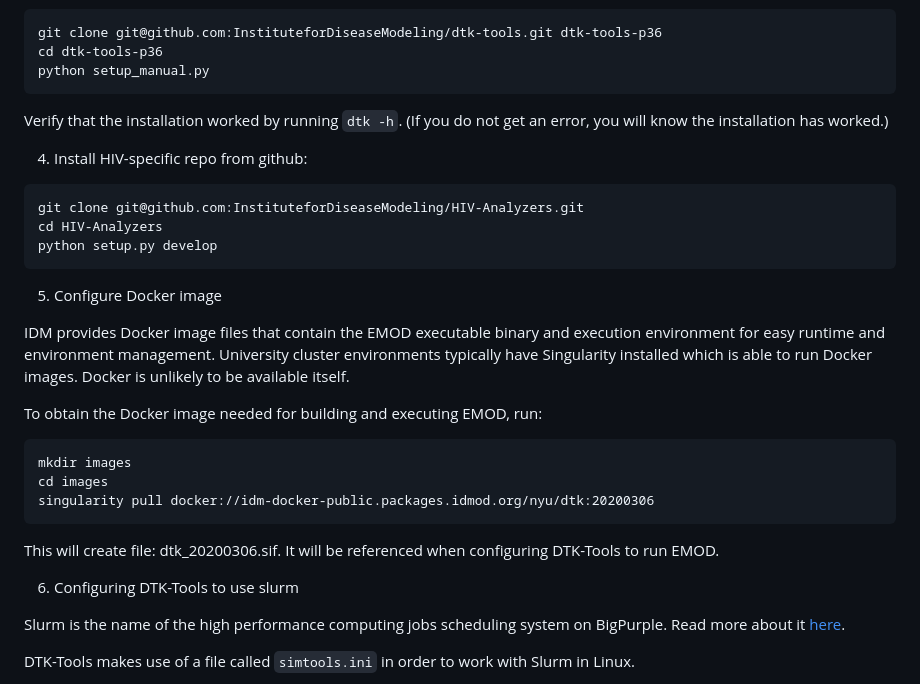
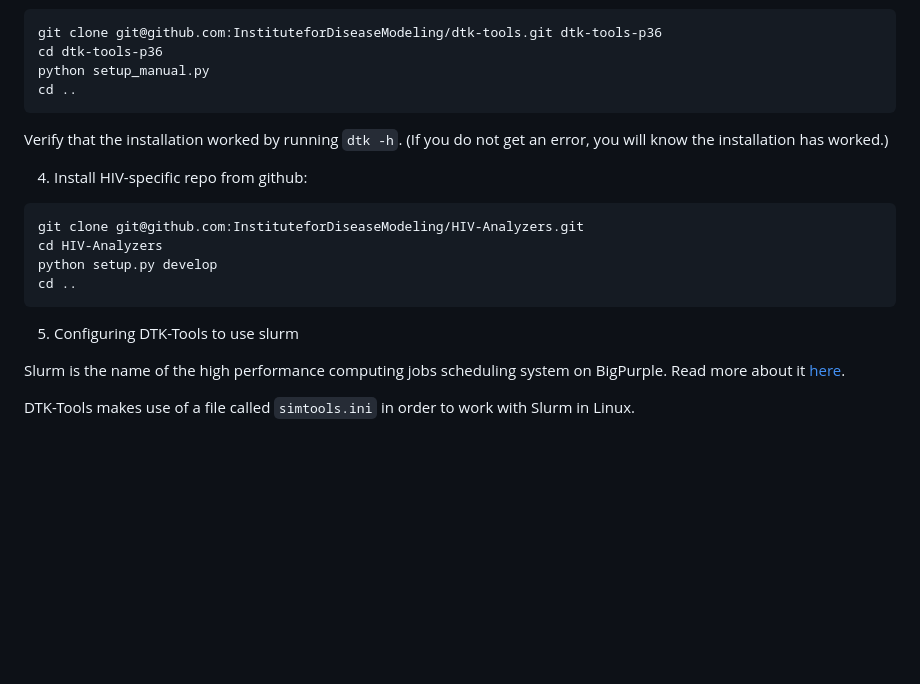
Before and after one commit to BershteynLab/tutorial, a Markdown page: Tutorial/tutorial_installation_guide.md, the part around the change. Rendered like a GitHub page; blank space fills up the shorter version.

Commit message:
Update tutorial_installation_guide.md
More errors corrected from UNISA tutorial

````diff
--- a/Tutorial/tutorial_installation_guide.md
+++ b/Tutorial/tutorial_installation_guide.md
@@ -94,6 +94,7 @@ We recommend installing these in your home directory, located at `/gpfs/home/<Yo
 git clone git@github.com:InstituteforDiseaseModeling/dtk-tools.git dtk-tools-p36
 cd dtk-tools-p36
 python setup_manual.py
+cd ..
 ```
 
 Verify that the installation worked by running `dtk -h`. (If you do not get an error, you will know the installation has worked.)
@@ -104,23 +105,10 @@ Verify that the installation worked by running `dtk -h`. (If you do not get an e
 git clone git@github.com:InstituteforDiseaseModeling/HIV-Analyzers.git
 cd HIV-Analyzers
 python setup.py develop
+cd ..
 ```
 
-5. Configure Docker image
-
-IDM provides Docker image files that contain the EMOD executable binary and execution environment for easy runtime and environment management. University cluster environments typically have Singularity installed which is able to run Docker images. Docker is unlikely to be available itself.
-
-To obtain the Docker image needed for building and executing EMOD, run:
-
-```
-mkdir images
-cd images
-singularity pull docker://idm-docker-public.packages.idmod.org/nyu/dtk:20200306
-```
-
-This will create file: dtk_20200306.sif. It will be referenced when configuring DTK-Tools to run EMOD.
-
-6. Configuring DTK-Tools to use slurm
+5. Configuring DTK-Tools to use slurm
 
 Slurm is the name of the high performance computing jobs scheduling system on BigPurple. Read more about it [here](https://hpcmed.org/guide/slurm).
 
````
